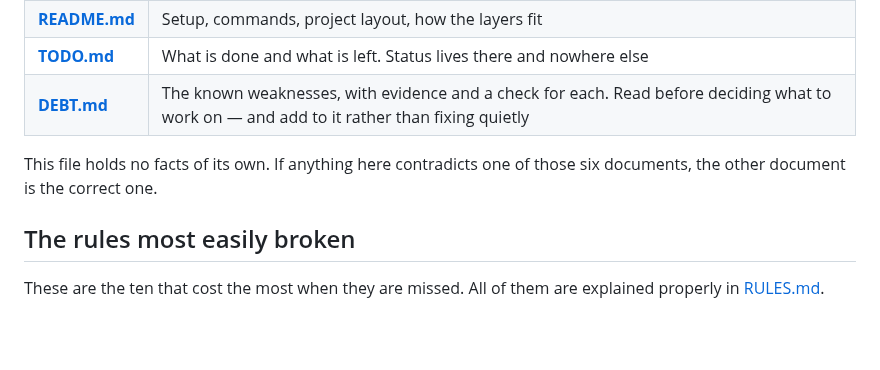
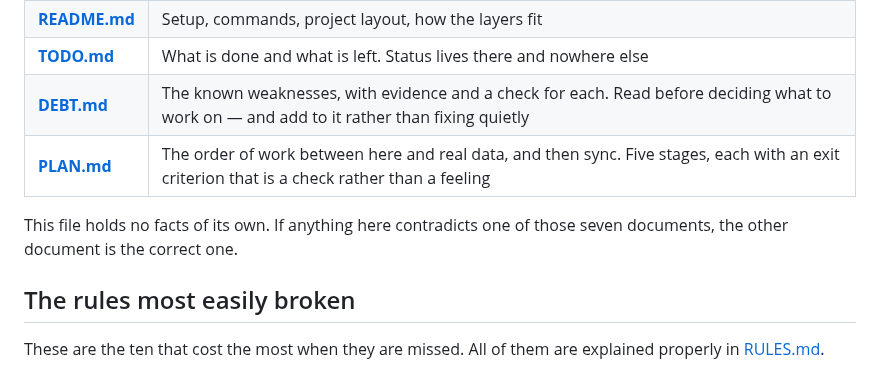
Before and after one commit to SahilK-027/Deltoid, a Markdown page: CLAUDE.md, the part around the change. Rendered like a GitHub page; blank space fills up the shorter version.

```diff
--- a/CLAUDE.md
+++ b/CLAUDE.md
@@ -21,9 +21,10 @@ code and a stale one about the plan.
 | **[README.md](README.md)** | Setup, commands, project layout, how the layers fit                                                                                                     |
 | **[TODO.md](TODO.md)**     | What is done and what is left. Status lives there and nowhere else                                                                                      |
 | **[DEBT.md](DEBT.md)**     | The known weaknesses, with evidence and a check for each. Read before deciding what to work on — and add to it rather than fixing quietly               |
+| **[PLAN.md](PLAN.md)**     | The order of work between here and real data, and then sync. Five stages, each with an exit criterion that is a check rather than a feeling             |
 
 This file holds no facts of its own. If anything here contradicts one of those
-six documents, the other document is the correct one.
+seven documents, the other document is the correct one.
 
 ## The rules most easily broken
 
```
Also changed, not shown: PLAN.md (added, +193 -0 lines), TODO.md (+2 -2 lines).
